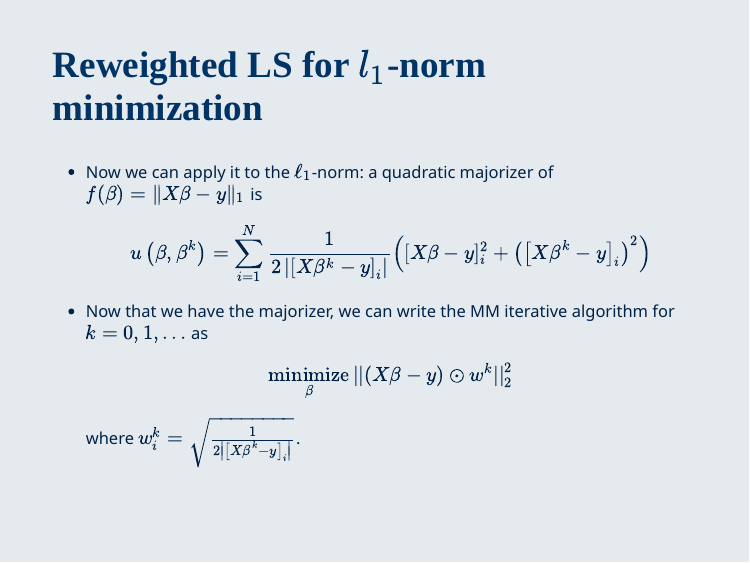
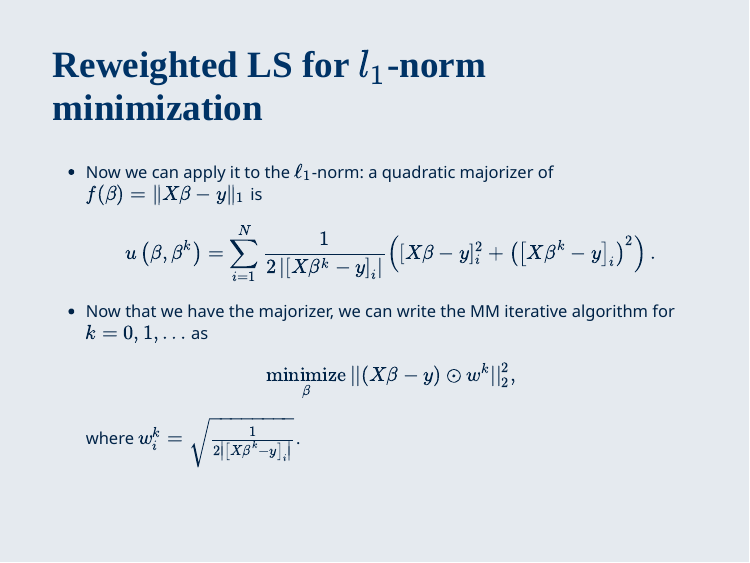
Before and after one commit to statwangz/MATH-4432-Statistical-Machine-Learning, an R Markdown document (T04 Outliers and l1 loss/l1.Rmd): page 17 of 21. Rendered offline with R 4.5, knitr and Pandoc, with nearby package versions; the slides are laid out offline by our stand-in for remark.js, each with all of its steps uncovered, in fonts that may differ from those the slides ask for, and without slide numbers, shadows or browser add-ons; colours and fonts come from the style sheet that the author committed, because xaringanthemer is not installed.

Commit message:
Update l1.Rmd

```diff
--- a/T04 Outliers and l1 loss/l1.Rmd
+++ b/T04 Outliers and l1 loss/l1.Rmd
@@ -327,14 +327,14 @@ ggplot(data = NULL) +
 
 - Now we can apply it to the $\ell_1$-norm: a quadratic majorizer of $f(\beta) = \|X \beta - y\|_1$ is
 $$
-u \left(\beta, \beta^k\right) = \sum_{i=1}^N \frac{1}{2 \left| \left[ X \beta^ { k } - y \right]_i \right| } \left( [X \beta - y]_i^2 + \left( \left[ X \beta^ { k } - y \right]_i \right)^2 \right)
+u \left(\beta, \beta^k\right) = \sum_{i=1}^N \frac{1}{2 \left| \left[ X \beta^ { k } - y \right]_i \right| } \left( [X \beta - y]_i^2 + \left( \left[ X \beta^ { k } - y \right]_i \right)^2 \right).
 $$
 
 --
 
 - Now that we have the majorizer, we can write the MM iterative algorithm for $k=0,1, \ldots$ as
 $$
-\underset{\beta}{\operatorname{minimize}} ||(X \beta - y) \odot w^k ||_2^2
+\underset{\beta}{\operatorname{minimize}} ||(X \beta - y) \odot w^k ||_2^2,
 $$
 where $w_i^k = \sqrt{\frac{1}{2\left|\left[ X \beta^ { k } - y \right]_i \right|}}$.
 
```
